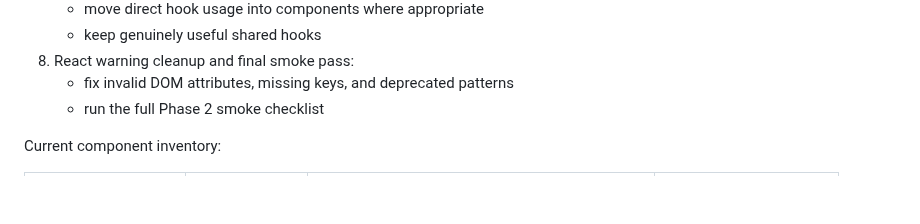
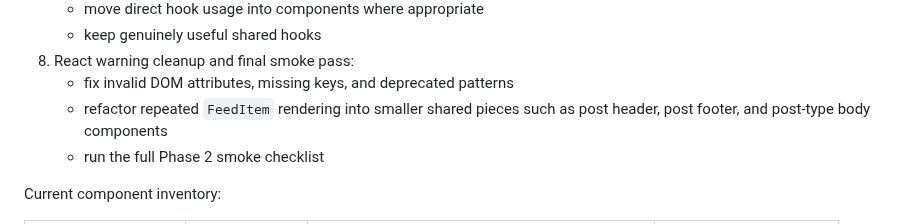
Before and after one commit to ade713/picture_me_scrolling, a Markdown page: plan.md, the part around the change. Rendered like a GitHub page; blank space fills up the shorter version.

Commit message:
Document feed item cleanup follow-up
Add a Phase 2 cleanup note to revisit repeated FeedItem rendering after the focused class-to-function conversion work is complete.

```diff
--- a/plan.md
+++ b/plan.md
@@ -162,6 +162,8 @@ Recommended PR chunks:
    - keep genuinely useful shared hooks
 8. React warning cleanup and final smoke pass:
    - fix invalid DOM attributes, missing keys, and deprecated patterns
+   - refactor repeated `FeedItem` rendering into smaller shared pieces such as
+     post header, post footer, and post-type body components
    - run the full Phase 2 smoke checklist
 
 Current component inventory:
```
